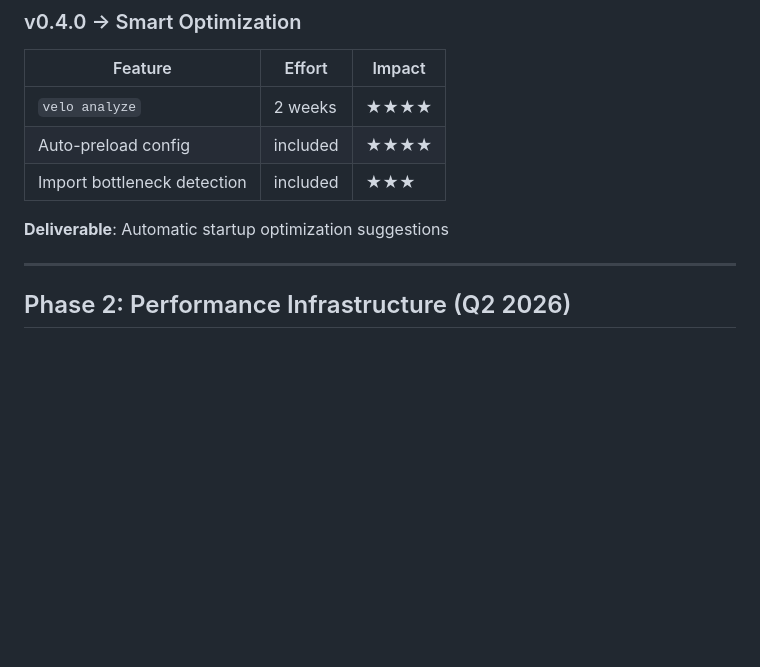
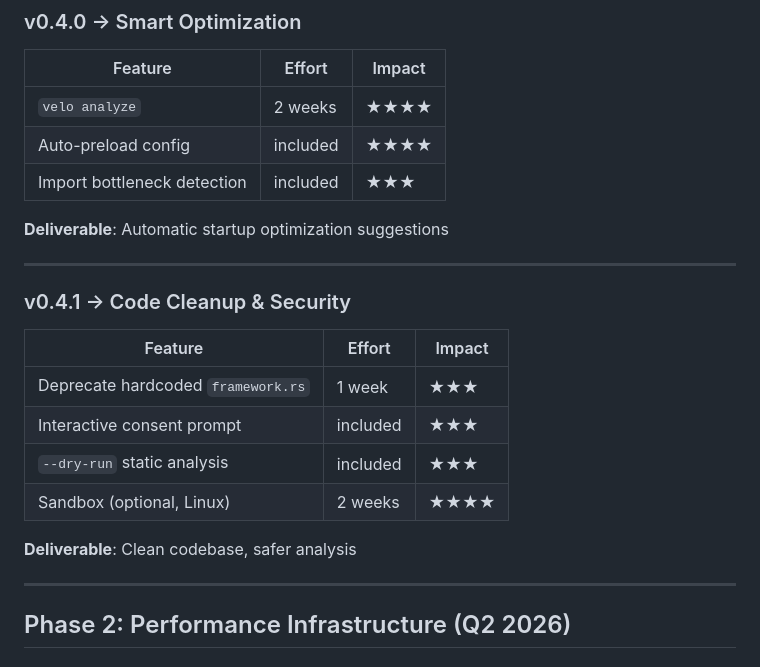
Before and after one commit to velo-sh/velo, a Markdown page: docs/roadmap/2026-H1.md, the part around the change. Rendered like a GitHub page; blank space fills up the shorter version.

Commit message:
roadmap: add v0.4.1 cleanup and security phase

```diff
--- a/docs/roadmap/2026-H1.md
+++ b/docs/roadmap/2026-H1.md
@@ -46,6 +46,19 @@ Each version must be a **complete, usable product**. We deliver value incrementa
 | Import bottleneck detection | included | ★★★ |
 
 **Deliverable**: Automatic startup optimization suggestions
+
+---
+
+### v0.4.1 → Code Cleanup & Security
+
+| Feature | Effort | Impact |
+|---------|--------|--------|
+| Deprecate hardcoded `framework.rs` | 1 week | ★★★ |
+| Interactive consent prompt | included | ★★★ |
+| `--dry-run` static analysis | included | ★★★ |
+| Sandbox (optional, Linux) | 2 weeks | ★★★★ |
+
+**Deliverable**: Clean codebase, safer analysis
 
 ---
 
```
